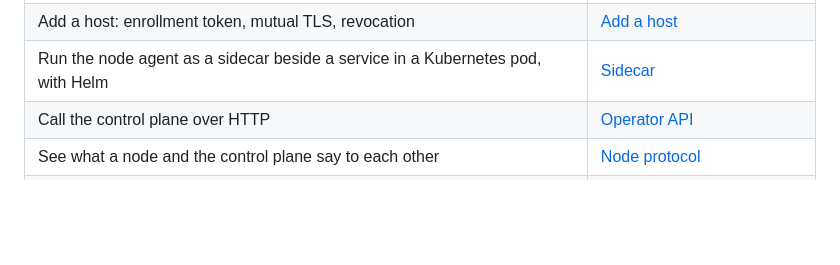
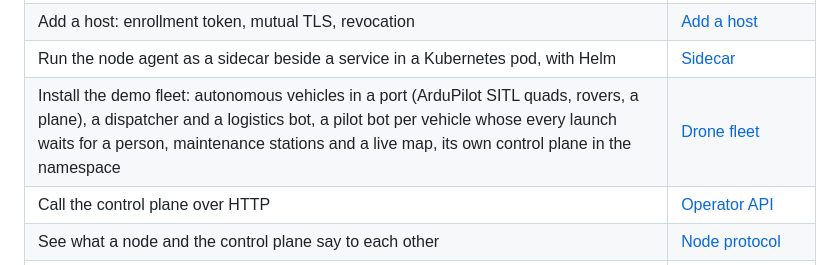
Before and after one commit to underpass-ai/axlr-bots, a Markdown page: README.md, the part around the change. Rendered like a GitHub page; blank space fills up the shorter version.

Commit message:
Document the port fleet: the runbook, the screenshots of a live run, and its rows in the README and the documentation index

```diff
--- a/README.md
+++ b/README.md
@@ -54,6 +54,7 @@ operator · webhooks · timers ──▶ axlr-bots  (control plane: bots · task
 | Let a bot ask another bot to do a task, within depth and budget limits that stop loops | [Delegation](docs/reference/bot-definition.md#delegation), [ADR](docs/architecture/delegation.md) |
 | Add a host: enrollment token, mutual TLS, revocation | [Add a host](docs/runbooks/add-a-host.md) |
 | Run the node agent as a sidecar beside a service in a Kubernetes pod, with Helm | [Sidecar](docs/runbooks/sidecar.md) |
+| Install the demo fleet: autonomous vehicles in a port (ArduPilot SITL quads, rovers, a plane), a dispatcher and a logistics bot, a pilot bot per vehicle whose every launch waits for a person, maintenance stations and a live map, its own control plane in the namespace | [Drone fleet](docs/runbooks/drone-fleet.md) |
 | Call the control plane over HTTP | [Operator API](docs/reference/operator-api.md) |
 | See what a node and the control plane say to each other | [Node protocol](docs/reference/node-protocol.md) |
 | See how a node runs AXLR and reads the result | [Runtime contract](docs/architecture/runtime-contract.md) |
```
Also changed, not shown: docs/documentation-catalog.md (+1 -0 lines), docs/index.md (+1 -0 lines), docs/runbooks/drone-fleet.md (added, +111 -0 lines), docs/assets/drone-fleet/map-fleet-ready.jpg (added), docs/assets/drone-fleet/map-four-out.jpg (added), docs/assets/drone-fleet/map-photo-analysis.jpg (added), docs/assets/drone-fleet/map-plane-coastline.jpg (added), docs/assets/drone-fleet/panel-plane-approved.png (added).
